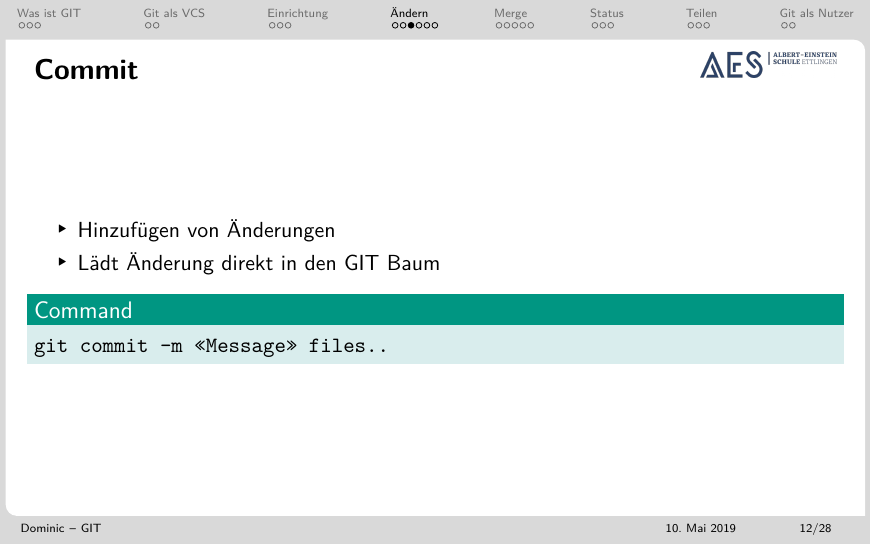
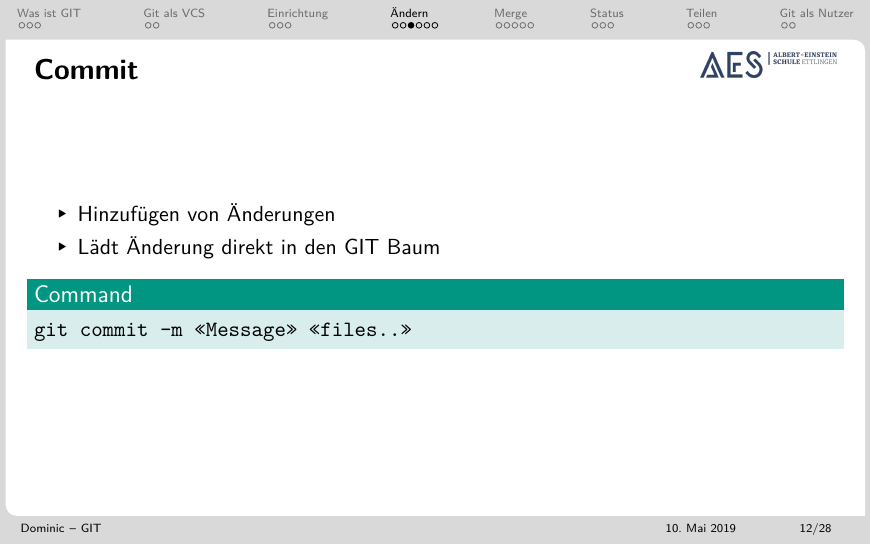
Before and after one commit to TheDome/githubPresentation2019, LaTeX slides (presentation.tex, which reads templates/beamerthemekitwide.sty): page 21 of 63 before the commit and page 23 of 65 after it. Compiled offline with pdfLaTeX.

Commit message:
Add vspace to template

```diff
--- a/presentation.tex
+++ b/presentation.tex
@@ -10,7 +10,7 @@
 %% Problems, bugs and comments to
 %% burger@kit.edu
 
-\documentclass{beamer}
+\documentclass[xcolor=dvipsnames]{beamer}
 
 %% SLIDE FORMAT
 
@@ -183,17 +183,17 @@
         \item Mehrere Dateien nacheinander für einen Commit vorbereiten
       \end{itemize}
       \begin{block}{Command}
-        \texttt{git add files..}
+        \texttt{git add "<files..">}
       \end{block}
     \end{frame}
 
     \begin{frame}{Commit}
-      \begin{itemize}
+      \begin{itemize}[<+->]
         \item Hinzufügen von Änderungen
         \item Lädt Änderung direkt in den GIT Baum
       \end{itemize}
       \begin{block}{Command}
-        \texttt{git commit -m "<Message"> files..}
+        \texttt{git commit -m "<Message"> \onslide<+->{"<files..">}}
       \end{block}
     \end{frame}
 
--- a/templates/beamerthemekitwide.sty
+++ b/templates/beamerthemekitwide.sty
@@ -89,6 +89,7 @@
 	\vbox{\hsize=9cm\bfseries\insertframetitle}
 	\vspace{-2mm}
 	\vbox{\hsize=9cm\footnotesize{\color{lightgray} \insertframesubtitle}}
+	\vspace{-2ex}
 
 	\begin{textblock*}{15mm}(123.6mm,9mm)
 		\includegraphics[width=24mm]{logos/AES_Logo_Blaugrau}
```
Also changed, not shown: presentation.pdf, presentation.tex (2 more changed lines).
